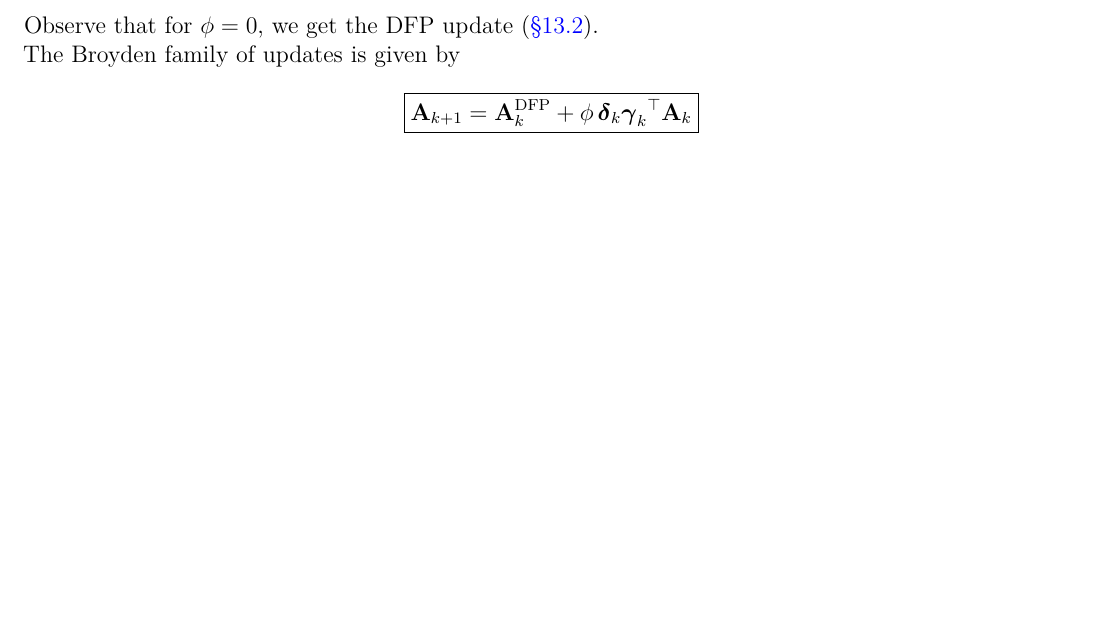
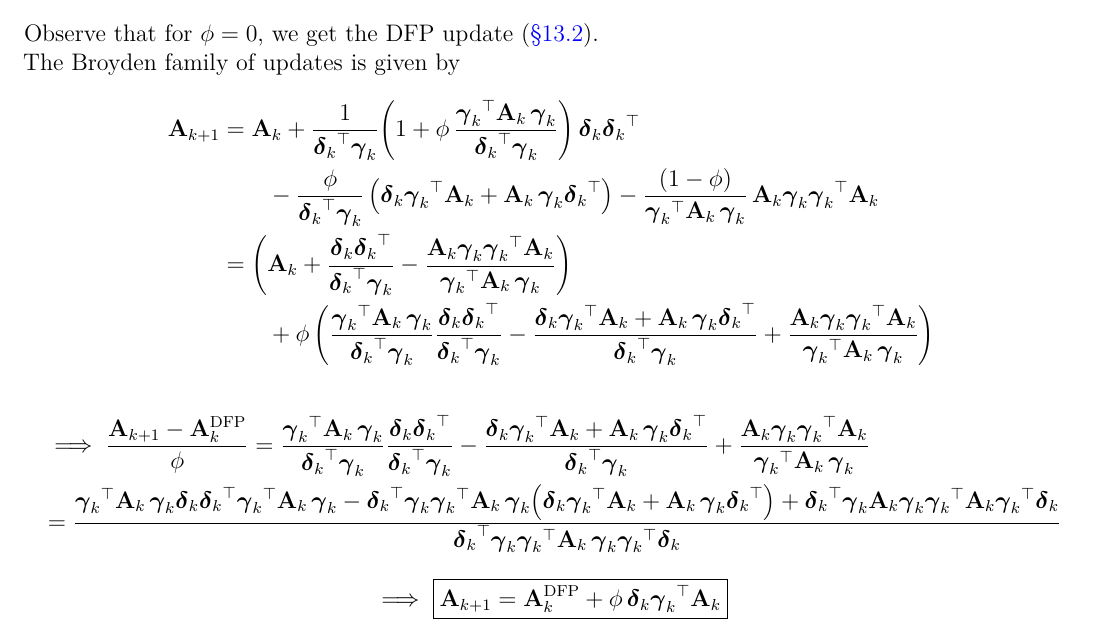
Before and after one commit to AshrithSagar/E0230-CMO-2025, a LaTeX thesis (TeX/main.tex, which reads TeX/sections/unconstrained.tex): part of page 46 of 49, cut so that both start at the same text, the shorter picture padded with empty space. Compiled offline with pdfLaTeX.

Commit message:
🍻 TeX

```diff
--- a/TeX/sections/unconstrained.tex
+++ b/TeX/sections/unconstrained.tex
@@ -2997,7 +2997,111 @@ One such solution to the above system is
 Observe that for \( \phi = 0 \), we get the DFP update~\psecref{sec:dfp}.
 
 The Broyden family of updates is given by
-\begin{equation*}
+\begin{align*}
+    \A_{k+1}
+    & =
+    \A_k
+    +
+    \frac{1}{\dotp{\boldsymbol{\delta}_k}{\boldsymbol{\gamma}_k}}
+    \pbrac{1 + \phi \, \frac{\qf{\boldsymbol{\gamma}_k}{\A_k}}{\dotp{\boldsymbol{\delta}_k}{\boldsymbol{\gamma}_k}}}
+    \, \outp{\boldsymbol{\delta}_k}{\boldsymbol{\delta}_k}
+    \\ & \qquad -
+    \frac{\phi}{\dotp{\boldsymbol{\delta}_k}{\boldsymbol{\gamma}_k}}
+    \, \pbrac{
+        \boldsymbol{\delta}_k \dotp{\boldsymbol{\gamma}_k}{\A_k}
+        + \outp{\A_k \, \boldsymbol{\gamma}_k}{\boldsymbol{\delta}_k}
+    }
+    -
+    \frac{\pbrac{1 - \phi}}{\qf{\boldsymbol{\gamma}_k}{\A_k}}
+    \, \A_k \outp{\boldsymbol{\gamma}_k}{\boldsymbol{\gamma}_k} \A_k
+    \\ & =
+    \pbrac{
+        \A_k
+        +
+        \frac
+        {\outp{\boldsymbol{\delta}_k}{\boldsymbol{\delta}_k}}
+        {\dotp{\boldsymbol{\delta}_k}{\boldsymbol{\gamma}_k}}
+        -
+        \frac
+        {\A_k \outp{\boldsymbol{\gamma}_k}{\boldsymbol{\gamma}_k} \A_k}
+        {\qf{\boldsymbol{\gamma}_k}{\A_k}}
+    }
+    \\ & \qquad +
+    \phi \, \pbrac{
+        \frac
+        {\qf{\boldsymbol{\gamma}_k}{\A_k}}
+        {\dotp{\boldsymbol{\delta}_k}{\boldsymbol{\gamma}_k}}
+        \frac
+        {\outp{\boldsymbol{\delta}_k}{\boldsymbol{\delta}_k}}
+        {\dotp{\boldsymbol{\delta}_k}{\boldsymbol{\gamma}_k}}
+        -
+        \frac
+        {
+            \boldsymbol{\delta}_k \dotp{\boldsymbol{\gamma}_k}{\A_k}
+            +
+            \outp{\A_k \, \boldsymbol{\gamma}_k}{\boldsymbol{\delta}_k}
+        }
+        {\dotp{\boldsymbol{\delta}_k}{\boldsymbol{\gamma}_k}}
+        +
+        \frac
+        {\A_k \outp{\boldsymbol{\gamma}_k}{\boldsymbol{\gamma}_k} \A_k}
+        {\qf{\boldsymbol{\gamma}_k}{\A_k}}
+    }
+\end{align*}
+\begin{align*}
+    &
+    \implies
+    \frac{
+        \A_{k+1}
+        -
+        \A_k^{\text{DFP}}
+    }{\phi}
+    =
+    \frac
+    {\qf{\boldsymbol{\gamma}_k}{\A_k}}
+    {\dotp{\boldsymbol{\delta}_k}{\boldsymbol{\gamma}_k}}
+    \frac
+    {\outp{\boldsymbol{\delta}_k}{\boldsymbol{\delta}_k}}
+    {\dotp{\boldsymbol{\delta}_k}{\boldsymbol{\gamma}_k}}
+    -
+    \frac
+    {
+        \boldsymbol{\delta}_k \dotp{\boldsymbol{\gamma}_k}{\A_k}
+        +
+        \outp{\A_k \, \boldsymbol{\gamma}_k}{\boldsymbol{\delta}_k}
+    }
+    {\dotp{\boldsymbol{\delta}_k}{\boldsymbol{\gamma}_k}}
+    +
+    \frac
+    {\A_k \outp{\boldsymbol{\gamma}_k}{\boldsymbol{\gamma}_k} \A_k}
+    {\qf{\boldsymbol{\gamma}_k}{\A_k}}
+    \\ & =
+    \frac
+    {
+        \qf{\boldsymbol{\gamma}_k}{\A_k}
+        \outp{\boldsymbol{\delta}_k}{\boldsymbol{\delta}_k}
+        \qf{\boldsymbol{\gamma}_k}{\A_k}
+        -
+        \dotp{\boldsymbol{\delta}_k}{\boldsymbol{\gamma}_k}
+        \qf{\boldsymbol{\gamma}_k}{\A_k}
+        \pbrac{
+            \boldsymbol{\delta}_k \dotp{\boldsymbol{\gamma}_k}{\A_k}
+            +
+            \outp{\A_k \, \boldsymbol{\gamma}_k}{\boldsymbol{\delta}_k}
+        }
+        +
+        \dotp{\boldsymbol{\delta}_k}{\boldsymbol{\gamma}_k}
+        \A_k \outp{\boldsymbol{\gamma}_k}{\boldsymbol{\gamma}_k} \A_k
+        \dotp{\boldsymbol{\gamma}_k}{\boldsymbol{\delta}_k}
+    }
+    {
+        \dotp{\boldsymbol{\delta}_k}{\boldsymbol{\gamma}_k}
+        \qf{\boldsymbol{\gamma}_k}{\A_k}
+        \dotp{\boldsymbol{\gamma}_k}{\boldsymbol{\delta}_k}
+    }
+\end{align*}
+\begin{equation*}
+    \implies
     \boxed{
         \A_{k+1}
         =
```
